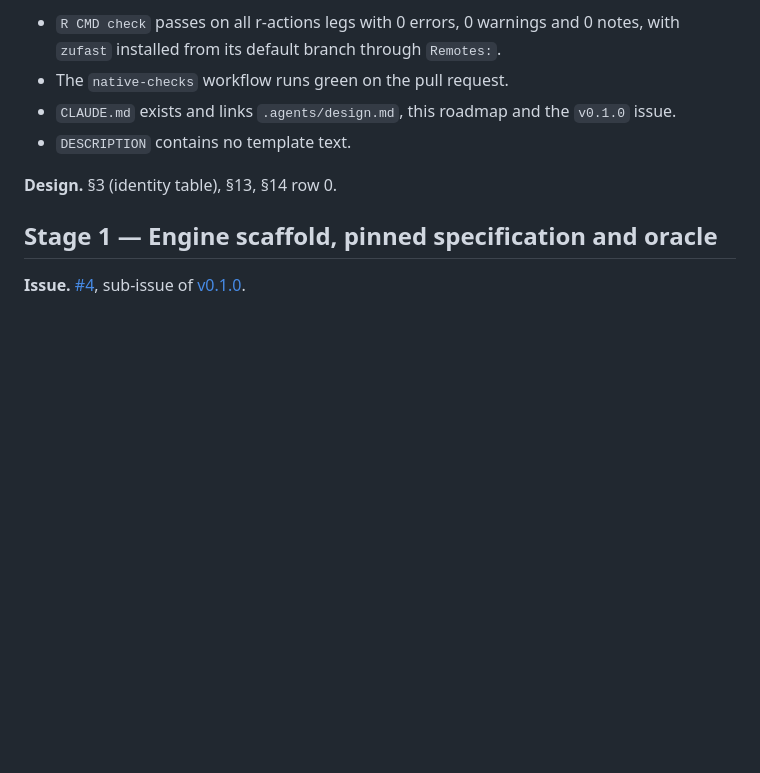
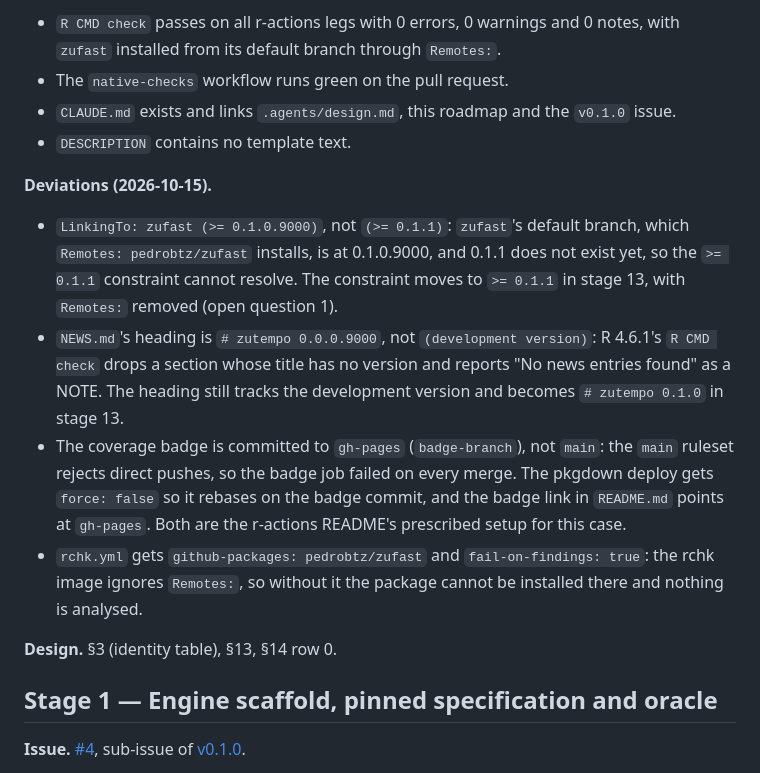
Before and after one commit to pedrobtz/zutempo, a Markdown page: .agents/roadmap.md, the part around one of its changes. Drawn GitHub-style; blank space fills up the shorter version.

Commit message:
Record stage 0 and its deviations in the roadmap
Co-Authored-By: Claude Fable 5.1 <noreply@anthropic.com>

```diff
--- a/.agents/roadmap.md
+++ b/.agents/roadmap.md
@@ -81,6 +81,25 @@ Already done, not repeated here: `.Rbuildignore` with `^\.agents$`,
 - `CLAUDE.md` exists and links `.agents/design.md`, this roadmap and the
   `v0.1.0` issue.
 - `DESCRIPTION` contains no template text.
+
+**Deviations (2026-10-15).**
+- `LinkingTo: zufast (>= 0.1.0.9000)`, not `(>= 0.1.1)`: `zufast`'s default
+  branch, which `Remotes: pedrobtz/zufast` installs, is at 0.1.0.9000, and
+  0.1.1 does not exist yet, so the `>= 0.1.1` constraint cannot resolve. The
+  constraint moves to `>= 0.1.1` in stage 13, with `Remotes:` removed (open
+  question 1).
+- `NEWS.md`'s heading is `# zutempo 0.0.0.9000`, not `(development
+  version)`: R 4.6.1's `R CMD check` drops a section whose title has no
+  version and reports "No news entries found" as a NOTE. The heading still
+  tracks the development version and becomes `# zutempo 0.1.0` in stage 13.
+- The coverage badge is committed to `gh-pages` (`badge-branch`), not
+  `main`: the `main` ruleset rejects direct pushes, so the badge job failed
+  on every merge. The pkgdown deploy gets `force: false` so it rebases on
+  the badge commit, and the badge link in `README.md` points at `gh-pages`.
+  Both are the r-actions README's prescribed setup for this case.
+- `rchk.yml` gets `github-packages: pedrobtz/zufast` and
+  `fail-on-findings: true`: the rchk image ignores `Remotes:`, so without it
+  the package cannot be installed there and nothing is analysed.
 
 **Design.** §3 (identity table), §13, §14 row 0.
 
```
Also changed, not shown: other parts of .agents/roadmap.md (+1 -1 lines).
